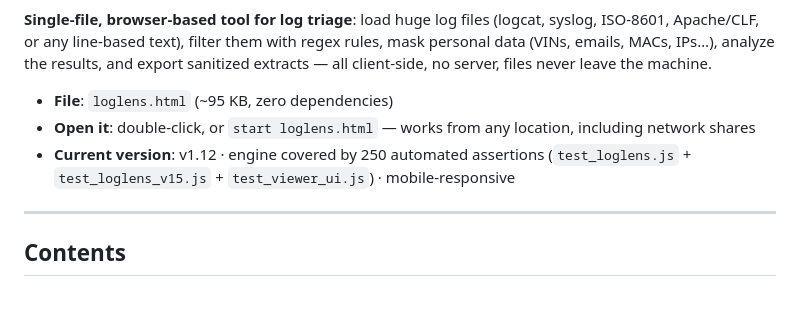
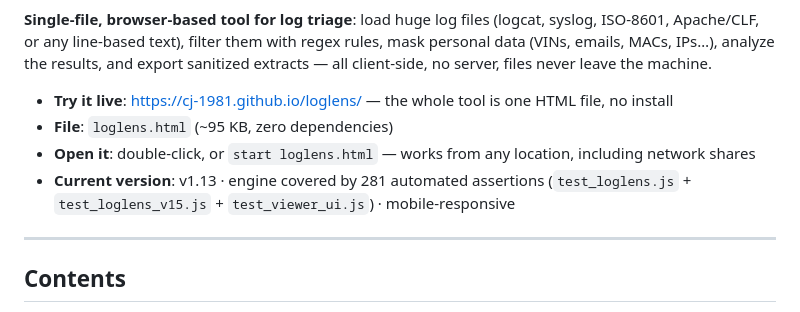
Before and after one commit to CJ-1981/loglens, a Markdown page: README.md, the part around one of its changes. GitHub-like rendering.

Commit message:
docs: add CI + live demo + version/test badges to README

```diff
--- a/README.md
+++ b/README.md
@@ -2,9 +7,10 @@
 
 **Single-file, browser-based tool for log triage**: load huge log files (logcat, syslog, ISO-8601, Apache/CLF, or any line-based text), filter them with regex rules, mask personal data (VINs, emails, MACs, IPs…), analyze the results, and export sanitized extracts — all client-side, no server, files never leave the machine.
 
+- **Try it live**: https://cj-1981.github.io/loglens/ — the whole tool is one HTML file, no install
 - **File**: `loglens.html` (~95 KB, zero dependencies)
 - **Open it**: double-click, or `start loglens.html` — works from any location, including network shares
-- **Current version**: v1.12 · engine covered by 250 automated assertions (`test_loglens.js` + `test_loglens_v15.js` + `test_viewer_ui.js`) · mobile-responsive
+- **Current version**: v1.13 · engine covered by 281 automated assertions (`test_loglens.js` + `test_loglens_v15.js` + `test_viewer_ui.js`) · mobile-responsive
 
 ---
 
```
Also changed, not shown: other parts of README.md (+5 -0 lines).
